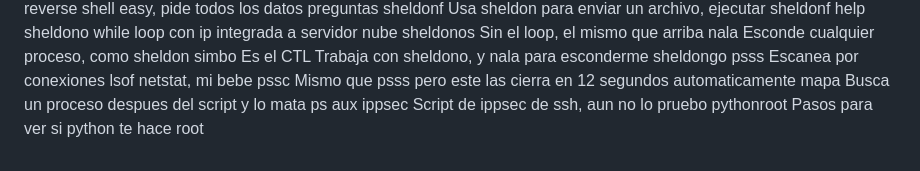
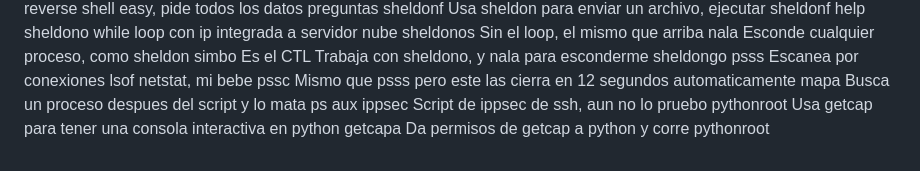
Before and after one commit to 4rji/bina, a Markdown page: binarios/README.md, the part around the change. GitHub-like rendering.

```diff
--- a/binarios/README.md
+++ b/binarios/README.md
@@ -291,4 +291,5 @@ psss                Escanea por conexiones lsof netstat, mi bebe
 pssc                Mismo que psss pero este las cierra en 12 segundos automaticamente
 mapa                Busca un proceso despues del script y lo mata ps aux
 ippsec              Script de ippsec de ssh, aun no lo pruebo
-pythonroot          Pasos para ver si python te hace root
+pythonroot          Usa getcap para tener una consola interactiva en python
+getcapa             Da permisos de getcap a python y corre pythonroot
```
